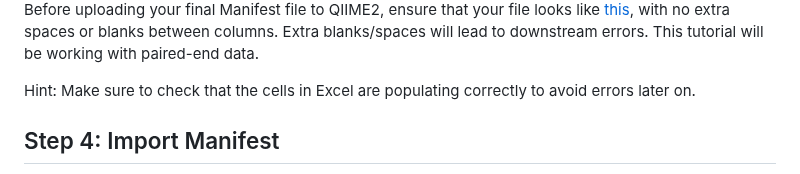
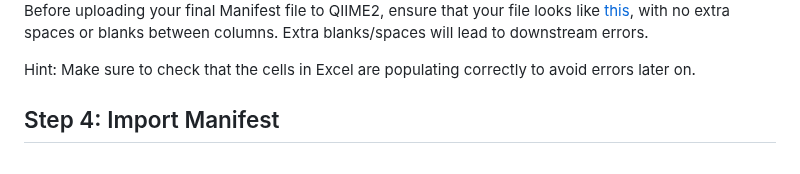
Before and after one commit to StephRut/MSI-QIIME2-Pipeline-Tutorial, a Markdown page: README.md, the part around one of its changes. Drawn GitHub-style.

```diff
--- a/README.md
+++ b/README.md
@@ -170,5 +169,5 @@ How your Manifest file in Excel should look:
 
-Before uploading your final Manifest file to QIIME2, ensure that your file looks like [this](https://github.com/StephRut/MSI_QIIME2_Pipeline_Tutorial/blob/main/Manifest_Example), with no extra spaces or blanks between columns. Extra blanks/spaces will lead to downstream errors. This tutorial will be working with paired-end data.
+Before uploading your final Manifest file to QIIME2, ensure that your file looks like [this](https://github.com/StephRut/MSI_QIIME2_Pipeline_Tutorial/blob/main/Manifest_Example), with no extra spaces or blanks between columns. Extra blanks/spaces will lead to downstream errors.
 
 Hint: Make sure to check that the cells in Excel are populating correctly to avoid errors later on.
 
```
Also changed, not shown: other parts of README.md (+0 -1 lines).
